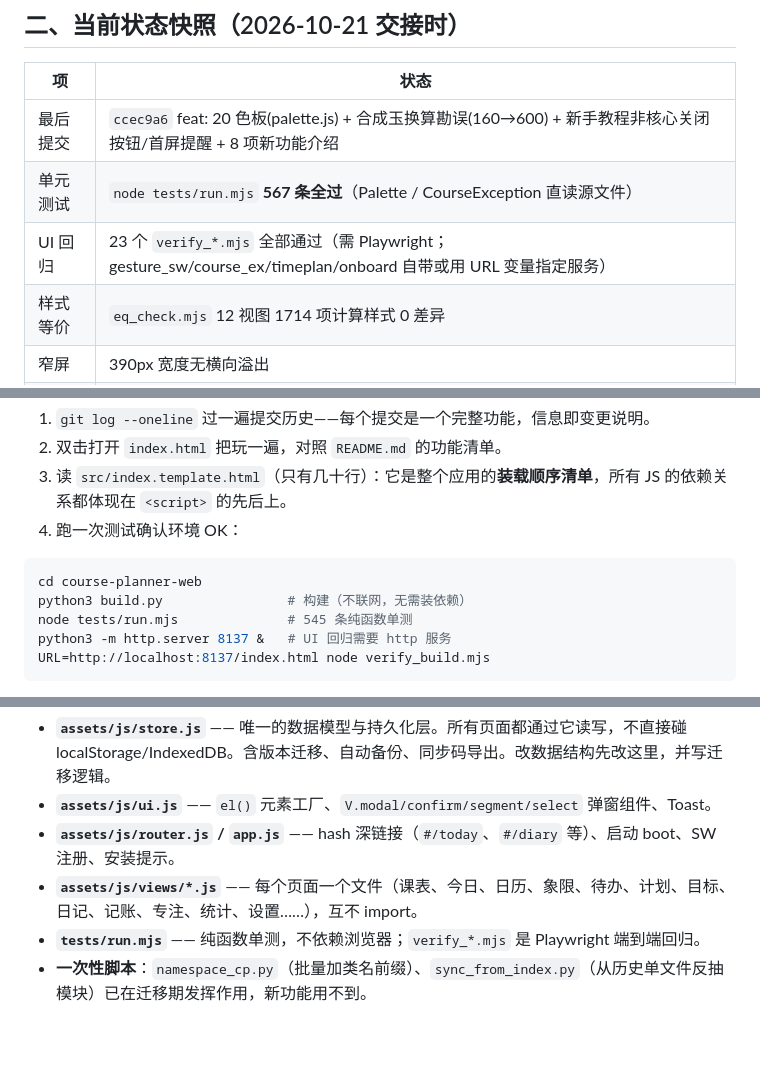
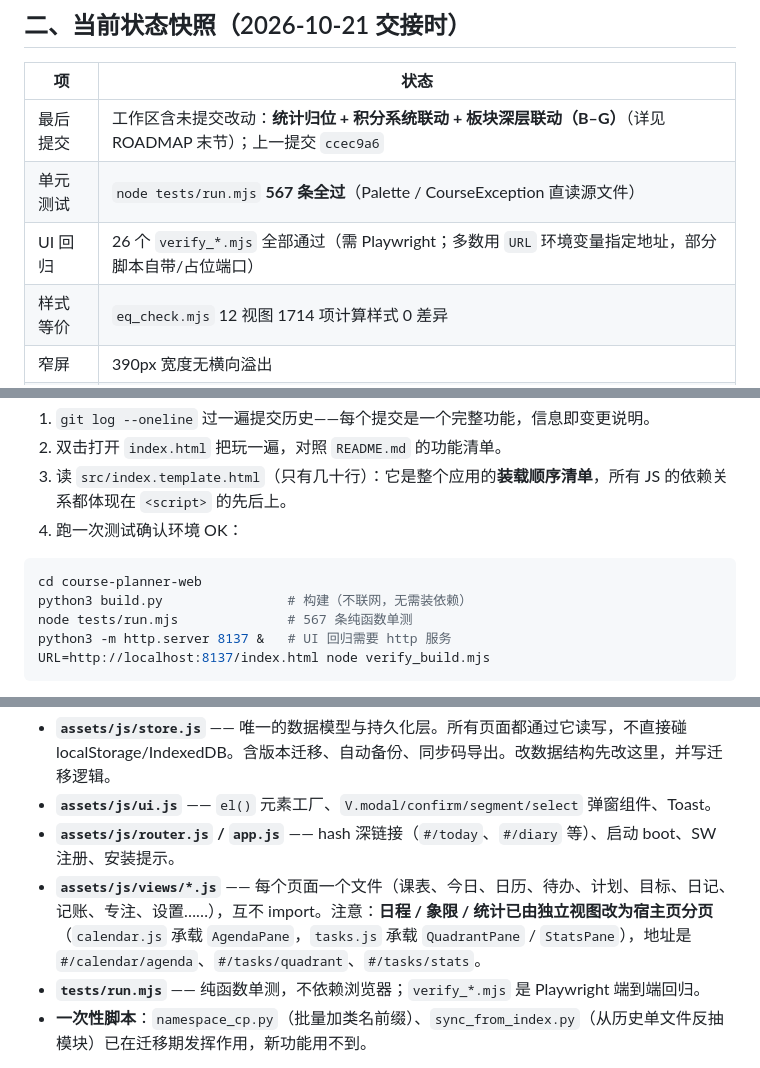
Before and after one commit to Faust275/course-planner, a Markdown page: HANDOVER.md, 3 parts joined by grey strips. Drawn GitHub-style; blank space fills up the shorter version.

````diff
--- a/HANDOVER.md
+++ b/HANDOVER.md
@@ -12,9 +12,9 @@
 
 | 项 | 状态 |
 |---|---|
-| 最后提交 | `ccec9a6` feat: 20 色板(palette.js) + 合成玉换算勘误(160→600) + 新手教程非核心关闭按钮/首屏提醒 + 8 项新功能介绍 |
+| 最后提交 | 工作区含未提交改动：**统计归位 + 积分系统联动 + 板块深层联动（B–G）**（详见 ROADMAP 末节）；上一提交 `ccec9a6` |
 | 单元测试 | `node tests/run.mjs` **567 条全过**（Palette / CourseException 直读源文件） |
-| UI 回归 | 23 个 `verify_*.mjs` 全部通过（需 Playwright；gesture_sw/course_ex/timeplan/onboard 自带或用 URL 变量指定服务） |
+| UI 回归 | 26 个 `verify_*.mjs` 全部通过（需 Playwright；多数用 `URL` 环境变量指定地址，部分脚本自带/占位端口） |
 | 样式等价 | `eq_check.mjs` 12 视图 1714 项计算样式 0 差异 |
 | 窄屏 | 390px 宽度无横向溢出 |
 | 远程 | 已同步到 `github.com/Faust275/course-planner`（2026-10-21） |
@@ -29,7 +29,7 @@
 ```bash
 cd course-planner-web
 python3 build.py                # 构建（不联网，无需装依赖）
-node tests/run.mjs              # 545 条纯函数单测
+node tests/run.mjs              # 567 条纯函数单测
 python3 -m http.server 8137 &   # UI 回归需要 http 服务
 URL=http://localhost:8137/index.html node verify_build.mjs
 ```
@@ -46,7 +46,7 @@ UI 回归需要 Playwright：`npm i playwright && npx playwright install chromiu
 - **`assets/js/store.js`** —— 唯一的数据模型与持久化层。所有页面都通过它读写，不直接碰 localStorage/IndexedDB。含版本迁移、自动备份、同步码导出。改数据结构先改这里，并写迁移逻辑。
 - **`assets/js/ui.js`** —— `el()` 元素工厂、`V.modal/confirm/segment/select` 弹窗组件、Toast。
 - **`assets/js/router.js` / `app.js`** —— hash 深链接（`#/today`、`#/diary` 等）、启动 boot、SW 注册、安装提示。
-- **`assets/js/views/*.js`** —— 每个页面一个文件（课表、今日、日历、象限、待办、计划、目标、日记、记账、专注、统计、设置……），互不 import。
+- **`assets/js/views/*.js`** —— 每个页面一个文件（课表、今日、日历、待办、计划、目标、日记、记账、专注、设置……），互不 import。注意：**日程 / 象限 / 统计已由独立视图改为宿主页分页**（`calendar.js` 承载 `AgendaPane`，`tasks.js` 承载 `QuadrantPane` / `StatsPane`），地址是 `#/calendar/agenda`、`#/tasks/quadrant`、`#/tasks/stats`。
 - **`tests/run.mjs`** —— 纯函数单测，不依赖浏览器；`verify_*.mjs` 是 Playwright 端到端回归。
 - **一次性脚本**：`namespace_cp.py`（批量加类名前缀）、`sync_from_index.py`（从历史单文件反抽模块）已在迁移期发挥作用，新功能用不到。
 
````
Also changed, not shown: README.md (+20 -1 lines), ROADMAP.md (+41 -4 lines).
